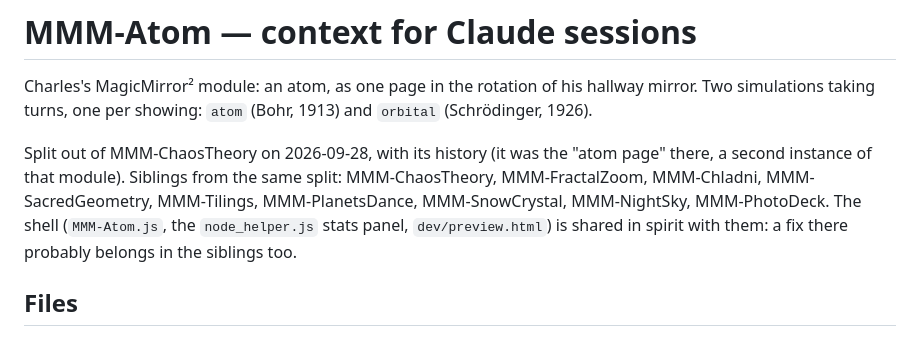
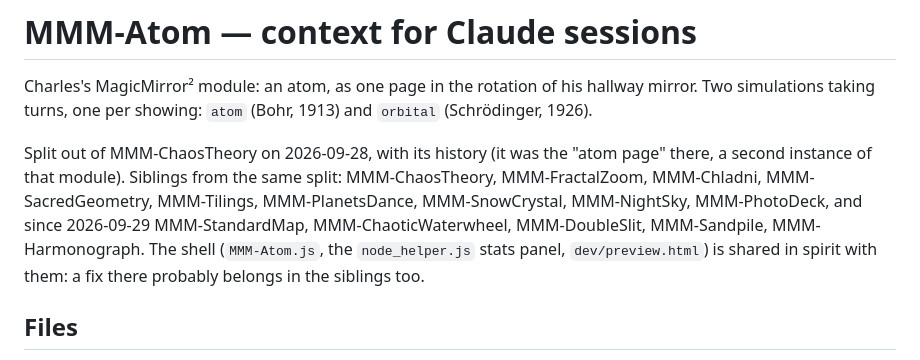
Before and after one commit to charleswest775/MMM-Atom, a Markdown page: CLAUDE.md, the part around the change. Drawn GitHub-style.

Commit message:
README: the family, with the five new modules; ChaosTheory holds eleven
Co-Authored-By: Claude Opus 5.5 <noreply@anthropic.com>

```diff
--- a/CLAUDE.md
+++ b/CLAUDE.md
@@ -6,7 +6,7 @@ simulations taking turns, one per showing: `atom` (Bohr, 1913) and `orbital` (Sc
 Split out of MMM-ChaosTheory on 2026-09-28, with its history (it was the "atom page" there, a
 second instance of that module). Siblings from the same split: MMM-ChaosTheory, MMM-FractalZoom,
 MMM-Chladni, MMM-SacredGeometry, MMM-Tilings, MMM-PlanetsDance, MMM-SnowCrystal, MMM-NightSky,
-MMM-PhotoDeck. The shell (`MMM-Atom.js`, the `node_helper.js` stats panel, `dev/preview.html`)
+MMM-PhotoDeck, and since 2026-09-29 MMM-StandardMap, MMM-ChaoticWaterwheel, MMM-DoubleSlit, MMM-Sandpile, MMM-Harmonograph. The shell (`MMM-Atom.js`, the `node_helper.js` stats panel, `dev/preview.html`)
 is shared in spirit with them: a fix there probably belongs in the siblings too.
 
 ## Files
```
Also changed, not shown: README.md (+16 -1 lines).
